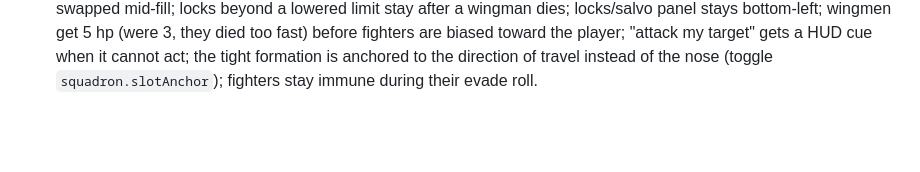
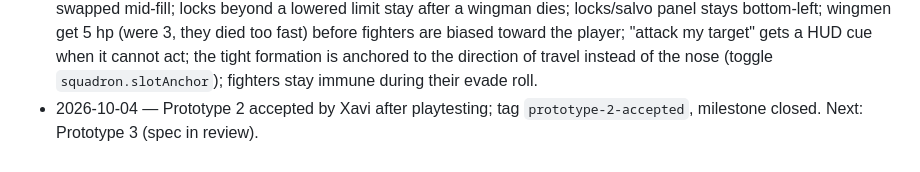
Before and after one commit to xpereta/starfighter, a Markdown page: docs/decisions.md, the part around the change. Rendered like a GitHub page; blank space fills up the shorter version.

Commit message:
docs: Prototype 2 accepted
Co-Authored-By: Claude Sonnet 5.5 <noreply@anthropic.com>

```diff
--- a/docs/decisions.md
+++ b/docs/decisions.md
@@ -26,3 +26,4 @@ One entry per decision: date — decision — why. Newest at the bottom. Agents:
 - 2026-10-04 — "Attack my target" no longer uses the missile lock: the order has its own target (the enemy nearest the nose within `attackSearchRange`), shown with green brackets. Locks are for missiles only (and a salvo spends them).
 - 2026-10-04 — Rotate steering (stick left/right turns the ship) is now the default; point-to-steer stays selectable in the panel. Enemy fighters and wingmen always steer point-to-steer, independent of this setting.
 - 2026-10-04 — Prototype 2 review answers (Xavi): firing a salvo spends the locks; a target being acquired is not swapped mid-fill; locks beyond a lowered limit stay after a wingman dies; locks/salvo panel stays bottom-left; wingmen get 5 hp (were 3, they died too fast) before fighters are biased toward the player; "attack my target" gets a HUD cue when it cannot act; the tight formation is anchored to the direction of travel instead of the nose (toggle `squadron.slotAnchor`); fighters stay immune during their evade roll.
+- 2026-10-04 — Prototype 2 accepted by Xavi after playtesting; tag `prototype-2-accepted`, milestone closed. Next: Prototype 3 (spec in review).
```
